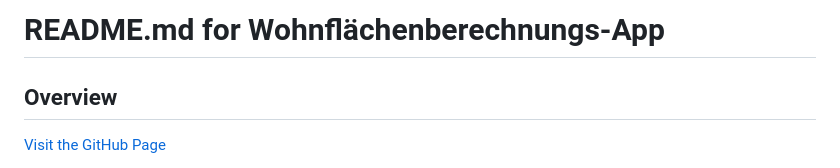
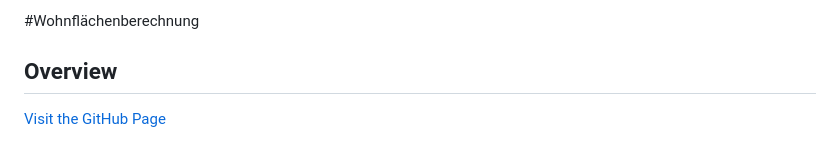
Before and after one commit to weisser-dev/wohnflaechenberechnung, a Markdown page: readme.md, the part around the change. GitHub-like rendering.

```diff
--- a/readme.md
+++ b/readme.md
@@ -1,4 +1,4 @@
-# README.md for Wohnflächenberechnungs-App
+#Wohnflächenberechnung
 
 ## Overview
 
```
